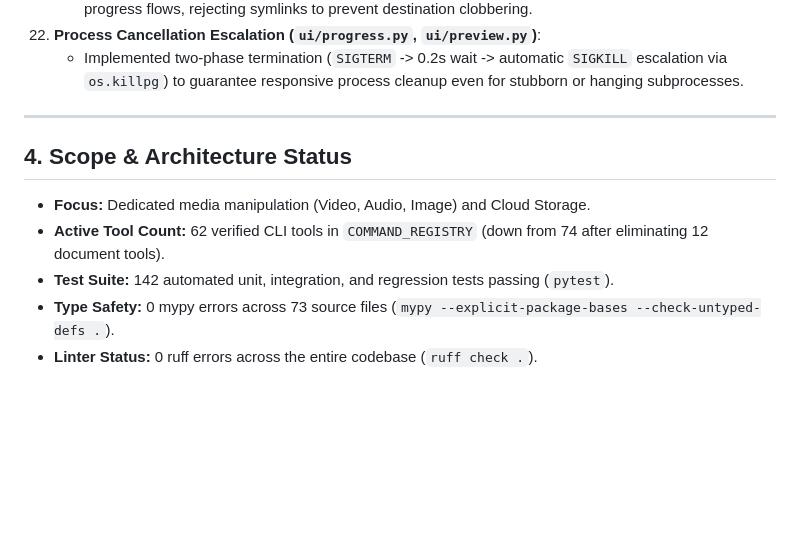
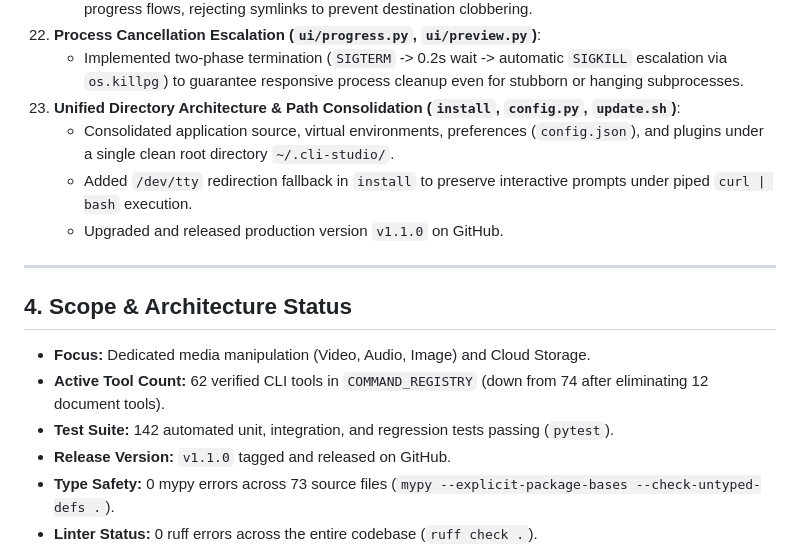
Before and after one commit to CodeFXR/CLI-Studio, a Markdown page: CLI_STUDIO_AGENT.md, the part around the change. GitHub-like rendering; blank space fills up the shorter version.

Commit message:
docs: document unified directory architecture and v1.1.0 release

```diff
--- a/CLI_STUDIO_AGENT.md
+++ b/CLI_STUDIO_AGENT.md
@@ -78,6 +78,10 @@ The following issues identified during the adversarial audits have been fully re
     - Added `os.path.islink(expanded_out)` checks across FFmpeg, Whisper, Generic CLI, and Pillow progress flows, rejecting symlinks to prevent destination clobbering.
 22. **Process Cancellation Escalation (`ui/progress.py`, `ui/preview.py`)**:
     - Implemented two-phase termination (`SIGTERM` -> 0.2s wait -> automatic `SIGKILL` escalation via `os.killpg`) to guarantee responsive process cleanup even for stubborn or hanging subprocesses.
+23. **Unified Directory Architecture & Path Consolidation (`install`, `config.py`, `update.sh`)**:
+    - Consolidated application source, virtual environments, preferences (`config.json`), and plugins under a single clean root directory `~/.cli-studio/`.
+    - Added `/dev/tty` redirection fallback in `install` to preserve interactive prompts under piped `curl | bash` execution.
+    - Upgraded and released production version `v1.1.0` on GitHub.
 
 ---
 
@@ -86,6 +90,7 @@ The following issues identified during the adversarial audits have been fully re
 - **Focus:** Dedicated media manipulation (Video, Audio, Image) and Cloud Storage.
 - **Active Tool Count:** 62 verified CLI tools in `COMMAND_REGISTRY` (down from 74 after eliminating 12 document tools).
 - **Test Suite:** 142 automated unit, integration, and regression tests passing (`pytest`).
+- **Release Version:** `v1.1.0` tagged and released on GitHub.
 - **Type Safety:** 0 mypy errors across 73 source files (`mypy --explicit-package-bases --check-untyped-defs .`).
 - **Linter Status:** 0 ruff errors across the entire codebase (`ruff check .`).
 - **Design System & CSS:** 100% intact. Zero styling modifications made to `studio_themes.py` or Textual stylesheets.
```
